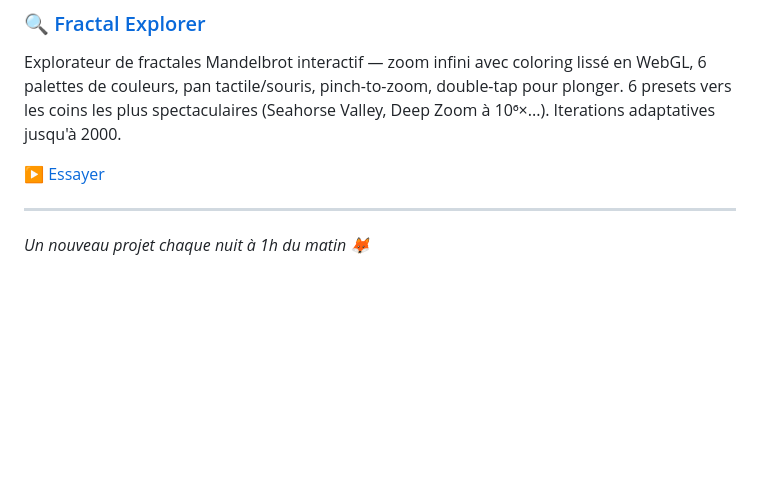
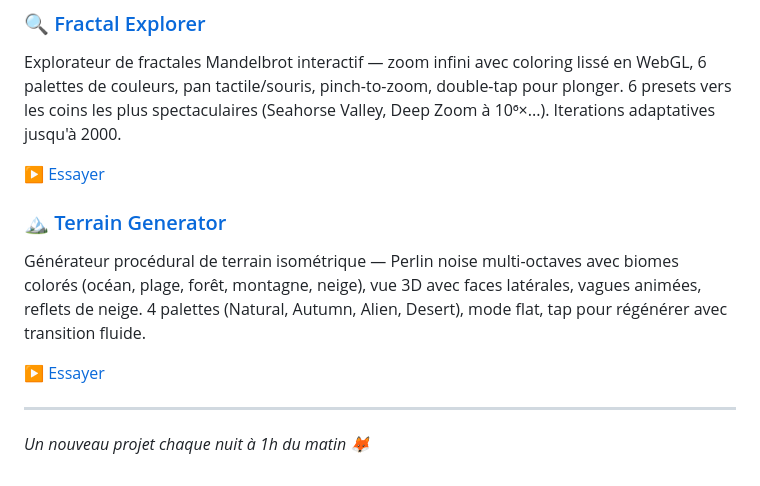
Before and after one commit to adrrr/night-projects, a Markdown page: README.md, the part around the change. Drawn GitHub-style; blank space fills up the shorter version.

Commit message:
docs-update-README-with-terrain-generator

```diff
--- a/README.md
+++ b/README.md
@@ -78,6 +78,11 @@ Explorateur de fractales Mandelbrot interactif — zoom infini avec coloring lis
 
 ▶️ [Essayer](https://adrrr.github.io/night-projects/fractal-explorer/)
 
+### 🏔️ [Terrain Generator](./terrain-generator/)
+Générateur procédural de terrain isométrique — Perlin noise multi-octaves avec biomes colorés (océan, plage, forêt, montagne, neige), vue 3D avec faces latérales, vagues animées, reflets de neige. 4 palettes (Natural, Autumn, Alien, Desert), mode flat, tap pour régénérer avec transition fluide.
+
+▶️ [Essayer](https://adrrr.github.io/night-projects/terrain-generator/)
+
 ---
 
 *Un nouveau projet chaque nuit à 1h du matin 🦊*
```
